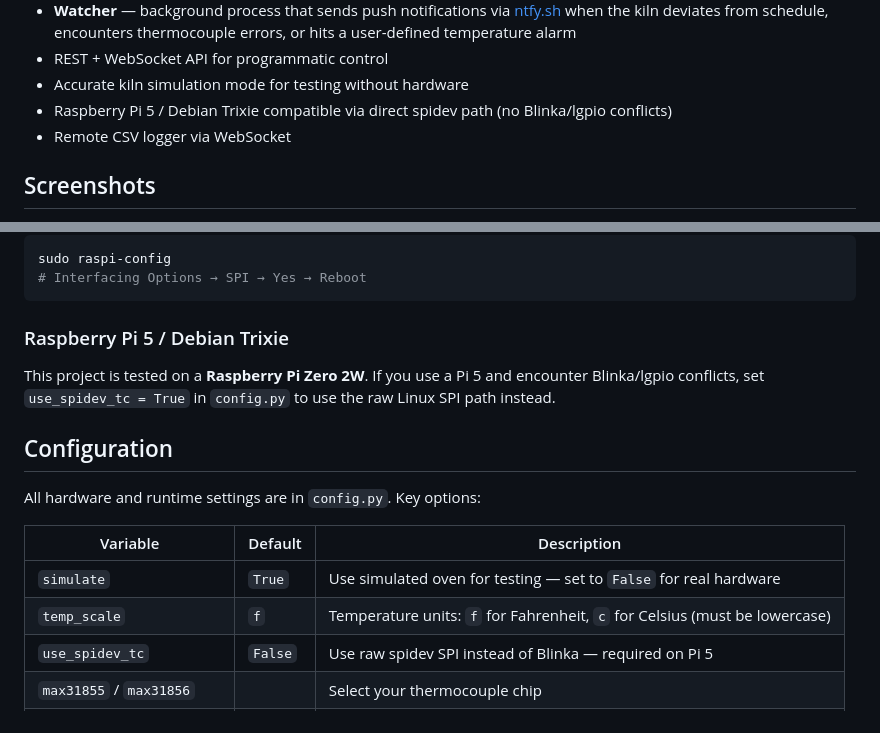
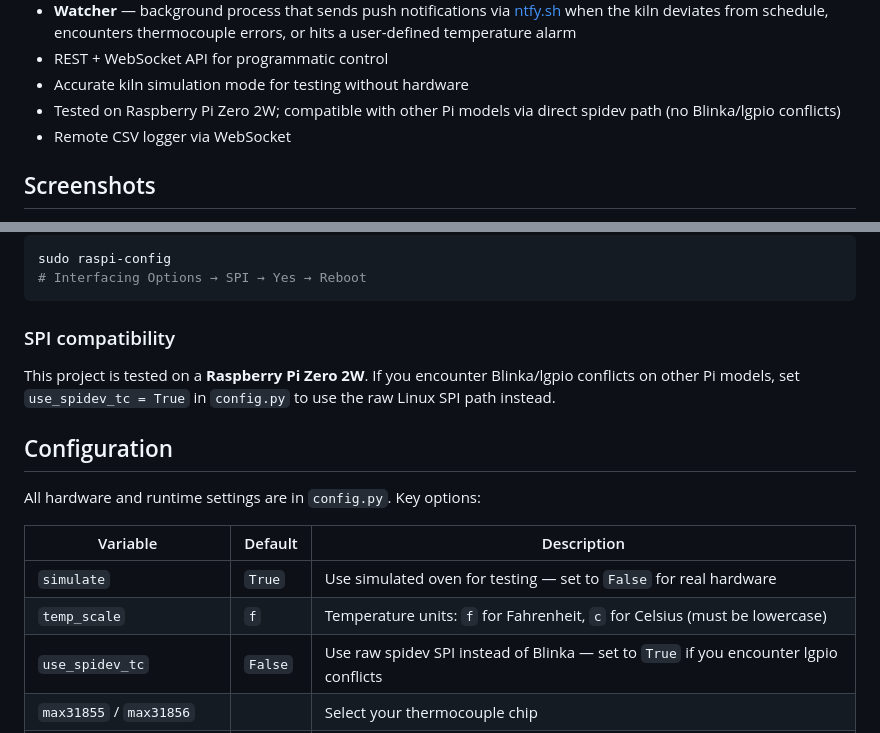
Before and after one commit to tdfguy2002/KilnController, a Markdown page: README.md, 2 parts joined by grey strips. Rendered like a GitHub page.

Commit message:
Remove Pi 5 references, update README for Pi Zero 2W
Co-Authored-By: Claude Sonnet 4.6 <noreply@anthropic.com>

````diff
--- a/README.md
+++ b/README.md
@@ -25,7 +25,7 @@ Turns a Raspberry Pi into an inexpensive, web-enabled kiln controller.
 - **Watcher** — background process that sends push notifications via [ntfy.sh](https://ntfy.sh) when the kiln deviates from schedule, encounters thermocouple errors, or hits a user-defined temperature alarm
 - REST + WebSocket API for programmatic control
 - Accurate kiln simulation mode for testing without hardware
-- Raspberry Pi 5 / Debian Trixie compatible via direct spidev path (no Blinka/lgpio conflicts)
+- Tested on Raspberry Pi Zero 2W; compatible with other Pi models via direct spidev path (no Blinka/lgpio conflicts)
 - Remote CSV logger via WebSocket
 
 
@@ -88,9 +88,9 @@ sudo raspi-config
 # Interfacing Options → SPI → Yes → Reboot
 ```
 
-### Raspberry Pi 5 / Debian Trixie
+### SPI compatibility
 
-This project is tested on a **Raspberry Pi Zero 2W**. If you use a Pi 5 and encounter Blinka/lgpio conflicts, set `use_spidev_tc = True` in `config.py` to use the raw Linux SPI path instead.
+This project is tested on a **Raspberry Pi Zero 2W**. If you encounter Blinka/lgpio conflicts on other Pi models, set `use_spidev_tc = True` in `config.py` to use the raw Linux SPI path instead.
 
 
 ## Configuration
@@ -101,7 +101,7 @@ All hardware and runtime settings are in `config.py`. Key options:
 |----------|---------|-------------|
 | `simulate` | `True` | Use simulated oven for testing — set to `False` for real hardware |
 | `temp_scale` | `f` | Temperature units: `f` for Fahrenheit, `c` for Celsius (must be lowercase) |
-| `use_spidev_tc` | `False` | Use raw spidev SPI instead of Blinka — required on Pi 5 |
+| `use_spidev_tc` | `False` | Use raw spidev SPI instead of Blinka — set to `True` if you encounter lgpio conflicts |
 | `max31855` / `max31856` | | Select your thermocouple chip |
 | `pid_kp`, `pid_ki`, `pid_kd` | | PID gains — use `kiln-tuner.py` to calculate |
 | `sensor_time_wait` | `2` | Duty cycle in seconds — increase for mechanical relays |
````
Also changed, not shown: other parts of README.md (+1 -1 lines).
